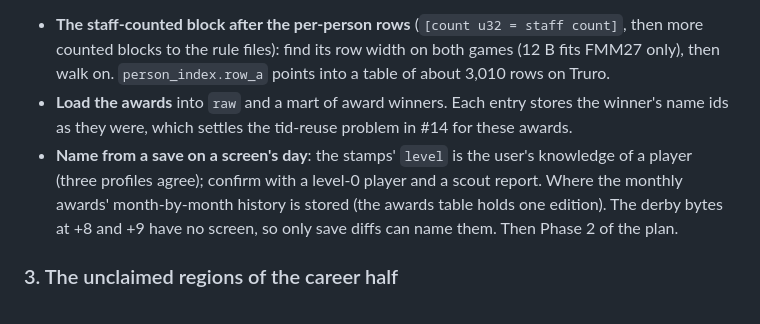
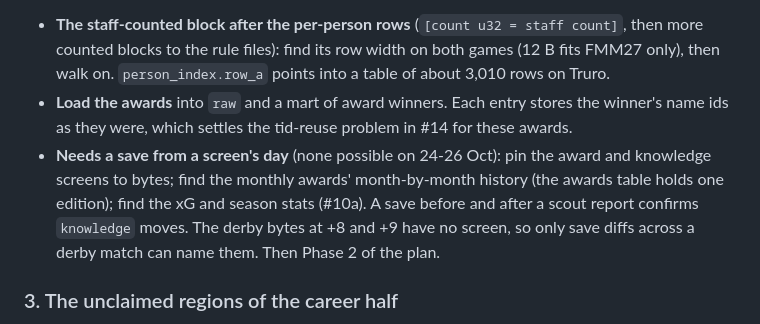
Before and after one commit to ZacHooper/fmm-stats, a Markdown page: docs/TODO.md, the part around the change. Rendered like a GitHub page.

```diff
--- a/docs/TODO.md
+++ b/docs/TODO.md
@@ -148,10 +148,11 @@ Phase 1 read seven tables on both games ([awards](parser/awards.md), [unions](pa
   only), then walk on. `person_index.row_a` points into a table of about 3,010 rows on Truro.
 - **Load the awards** into `raw` and a mart of award winners. Each entry stores the winner's
   name ids as they were, which settles the tid-reuse problem in #14 for these awards.
-- **Name from a save on a screen's day**: the stamps' `level` is the user's knowledge of a
-  player (three profiles agree); confirm with a level-0 player and a scout report. Where
-  the monthly awards' month-by-month history is stored (the awards table holds one
-  edition). The derby bytes at +8 and +9 have no screen, so only save diffs can name them.
+- **Needs a save from a screen's day** (none possible on 24-26 Oct): pin the award and
+  knowledge screens to bytes; find the monthly awards' month-by-month history (the awards
+  table holds one edition); find the xG and season stats (#10a). A save before and after a
+  scout report confirms `knowledge` moves. The derby bytes at +8 and +9 have no screen, so
+  only save diffs across a derby match can name them.
 Then Phase 2 of the plan.
 
 ### 3. The unclaimed regions of the career half
```
Also changed, not shown: docs/parser/person_stamps.md (+11 -10 lines), docs/parser/savefile-map.md (+1 -1 lines), docs/parser/img/person_stamps-fmm27-4.jpg (added), 4 other files.
